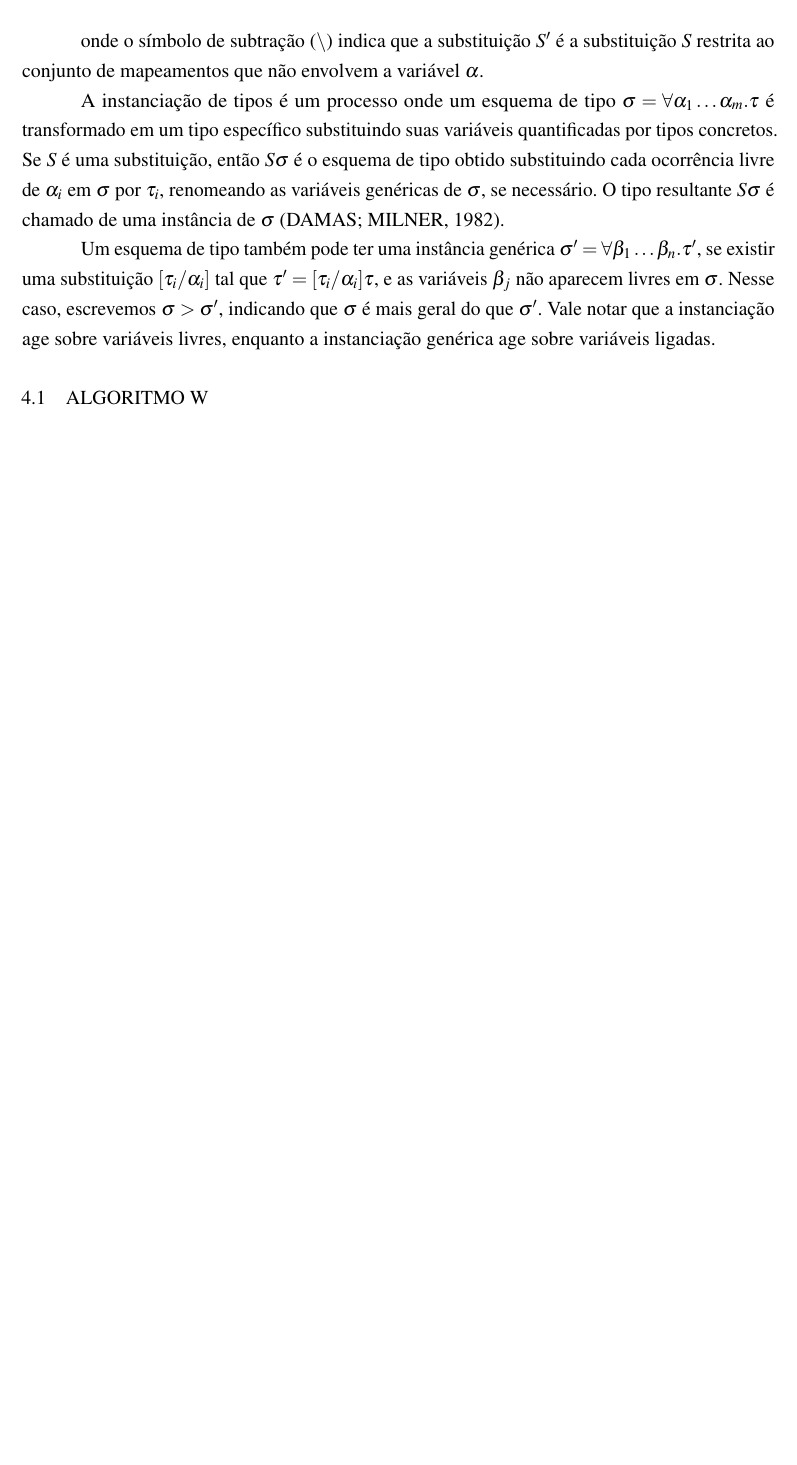
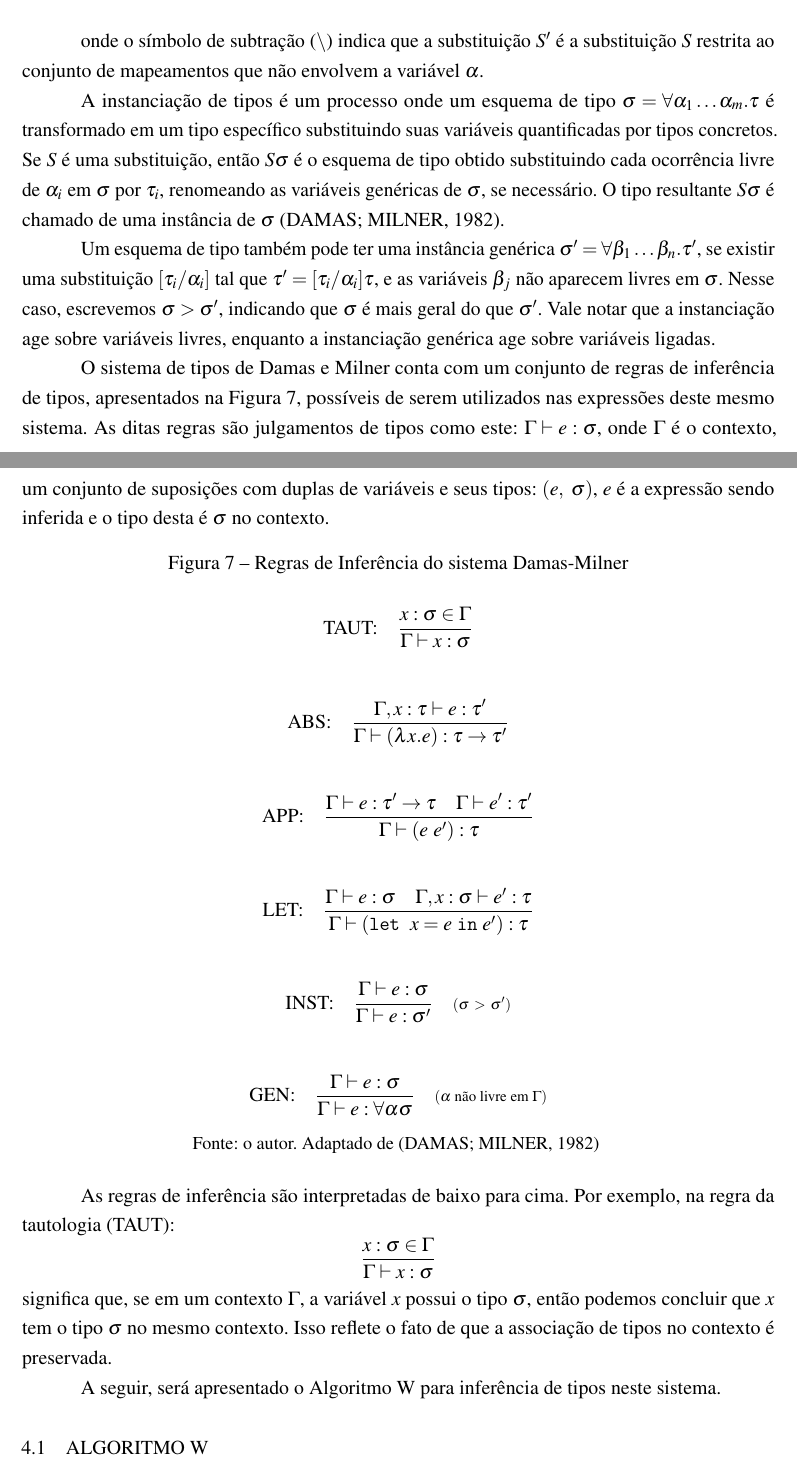
Before and after one commit to bidinpithecus/cps-type-inferer-thesis, a LaTeX thesis (final-paper-1/tex/Main.tex, which reads final-paper-1/tex/Textuais/DamasMilner.tex): part of page 27 of 32 before the commit and two parts of pages 27 and 28 of 33 after it, the two joined at a grey line, cut so that both start at the same text, the shorter picture padded with empty space. Compiled offline with pdfLaTeX.

Commit message:
type inference

```diff
--- a/final-paper-1/tex/Textuais/DamasMilner.tex
+++ b/final-paper-1/tex/Textuais/DamasMilner.tex
@@ -73,10 +73,52 @@ Nesse caso, escrevemos $\sigma > \sigma'$, indicando que $\sigma$ é mais geral
 Vale notar que a instanciação age sobre variáveis livres, enquanto a instanciação genérica age sobre variáveis ligadas.
 
 % Regras de inferência
+O sistema de tipos de Damas e Milner conta com um conjunto de regras de inferência de tipos, apresentados na Figura \ref{eq:type-inference}, possíveis de serem utilizados nas expressões deste mesmo sistema.
+As ditas regras são julgamentos de tipos como este: $\Gamma \vdash e: \sigma $, onde $\Gamma$ é o contexto, um conjunto de suposições com duplas de variáveis e seus tipos: $(e,\ \sigma)$, $e$ é a expressão sendo inferida e o tipo desta é $\sigma$ no contexto.
 
+\begin{figure}[h!]
+  \caption{Regras de Inferência do sistema Damas-Milner}
+  \centering
+  \[
+    \text{TAUT:} \quad \frac{x : \sigma \in \Gamma}{\Gamma \vdash x : \sigma}
+  \]
+
+  \[
+    \text{ABS:} \quad \frac{\Gamma, x : \tau \vdash e : \tau'}{\Gamma \vdash (\lambda x. e) : \tau \to \tau'}
+  \]
+
+  \[
+    \text{APP:} \quad \frac{\Gamma \vdash e : \tau' \to \tau \quad \Gamma \vdash e' : \tau'}{\Gamma \vdash (e \ e') : \tau}
+  \]
+
+  \[
+    \text{LET:} \quad \frac{\Gamma \vdash e : \sigma \quad \Gamma, x : \sigma  \vdash e' : \tau}{\Gamma \vdash (\texttt{let } x = e \ \texttt{in} \ e') : \tau}
+  \]
+
+  \[
+    \text{INST:} \quad \frac{\Gamma \vdash e : \sigma}{\Gamma \vdash e : \sigma'} \quad \scriptstyle (\sigma\ >\ \sigma')
+  \]
+
+  \[
+    \text{GEN:} \quad \frac{\Gamma \vdash e : \sigma}{\Gamma \vdash e : \forall \alpha \sigma} \quad \scriptstyle (\alpha \text{ não livre em } \Gamma)
+  \]
+
+  \small{Fonte: o autor. Adaptado de \cite{DAMAS1982}}
+  \label{eq:type-inference}
+\end{figure}
+
+As regras de inferência são interpretadas de baixo para cima.
+Por exemplo, na regra da tautologia (TAUT):
+\[
+  \frac{x : \sigma \in \Gamma}{\Gamma \vdash x : \sigma}
+\]
+significa que, se em um contexto $\Gamma$, a variável $x$ possui o tipo $\sigma$, então podemos concluir que $x$ tem o tipo $\sigma$ no mesmo contexto.
+Isso reflete o fato de que a associação de tipos no contexto é preservada.
+
+A seguir, será apresentado o Algoritmo W para inferência de tipos neste sistema.
 
 \section{Algoritmo W}\label{sec:w-algo}
 
-% Algoritmo de unificação
+% Mostrar e explicar algoritmo de unificação
 
-% Algoritmo W
+% Mostrar e explicar algoritmo W
```
Also changed, not shown: final-paper-1/tex/Main.pdf, literature/types_and_programming_languages.pdf.
